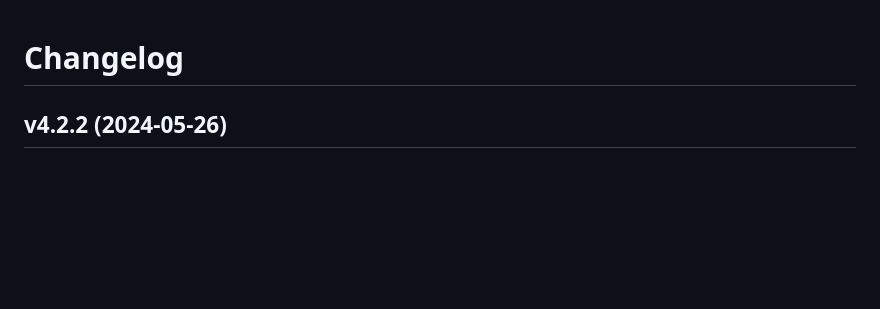
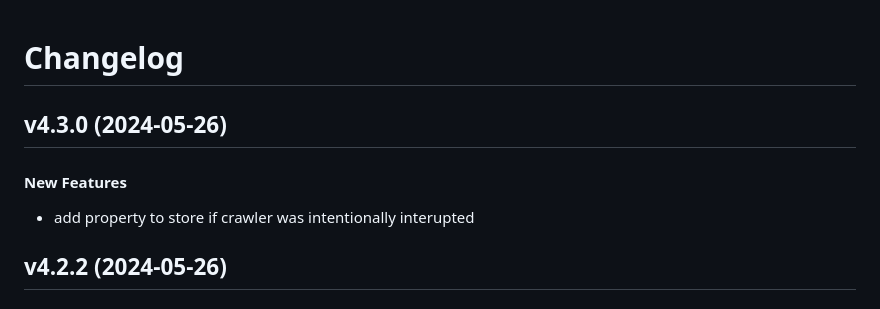
Before and after one commit to matt-manes/gruel, a Markdown page: CHANGELOG.md, the part around the change. Rendered like a GitHub page; blank space fills up the shorter version.

Commit message:
chore: update changelog

```diff
--- a/CHANGELOG.md
+++ b/CHANGELOG.md
@@ -1,4 +1,10 @@
 # Changelog
+
+## v4.3.0 (2024-05-26)
+
+#### New Features
+
+* add property to store if crawler was intentionally interupted
 
 ## v4.2.2 (2024-05-26)
 
```
